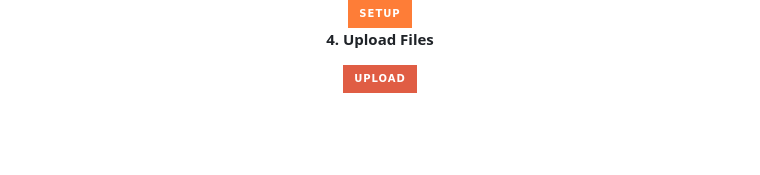
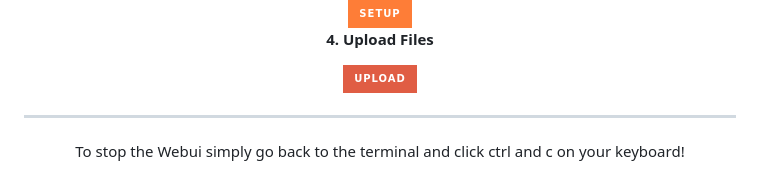
Before and after one commit to FOUNDATION-AI-BASED/OLLAMA-PUSHER, a Markdown page: README.md, the part around the change. Rendered like a GitHub page; badges without logos; blank space fills up the shorter version.

```diff
--- a/README.md
+++ b/README.md
@@ -160,4 +160,8 @@ Check if python3 is installd: python3 --version
       <img src="https://img.shields.io/badge/Upload-red?style=for-the-badge&logo=github" alt="Upload Button">
     </a>
   </div>
-</div>
+
+
+******************************************************************************************************************
+
+To stop the Webui simply go back to the terminal and click ctrl and c on your keyboard!
```
